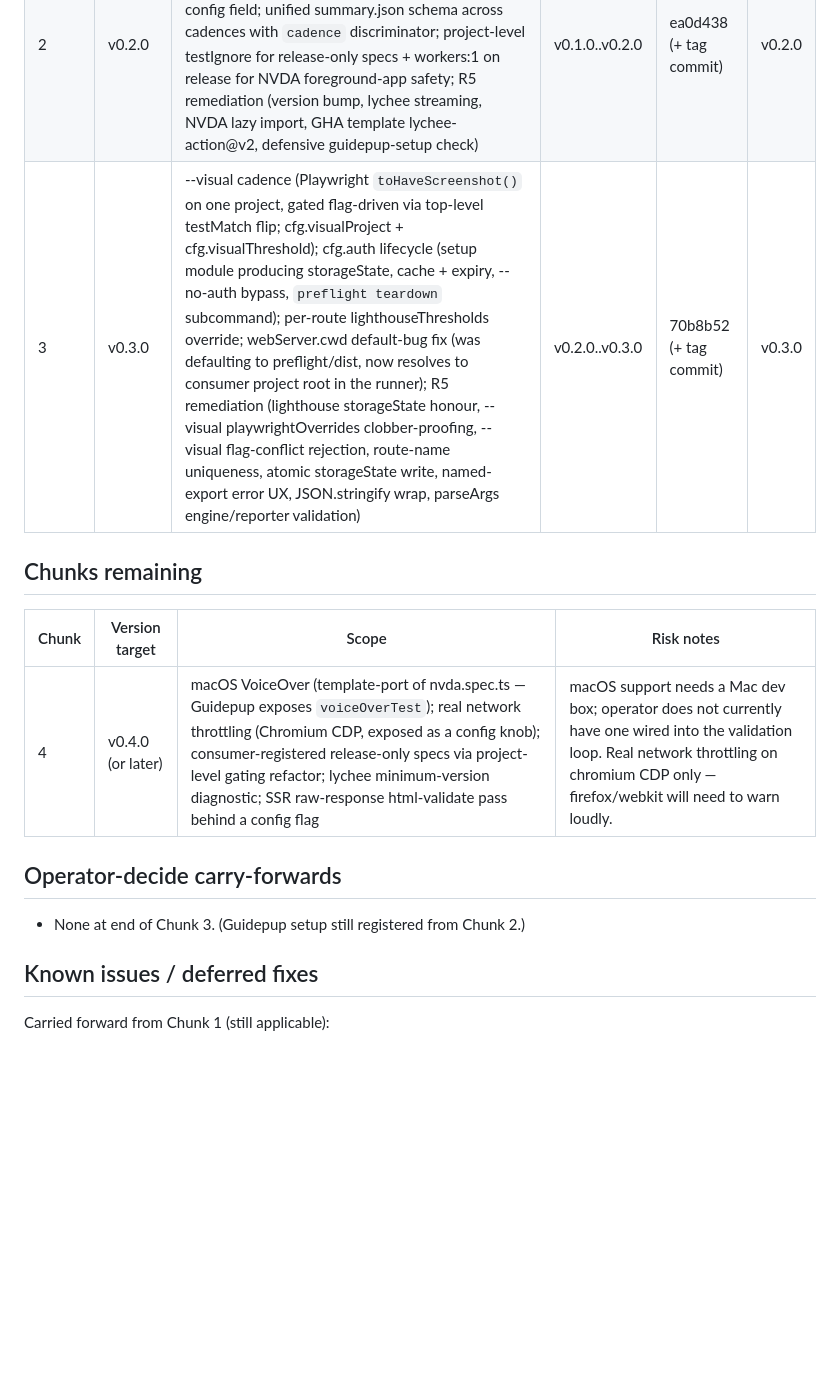
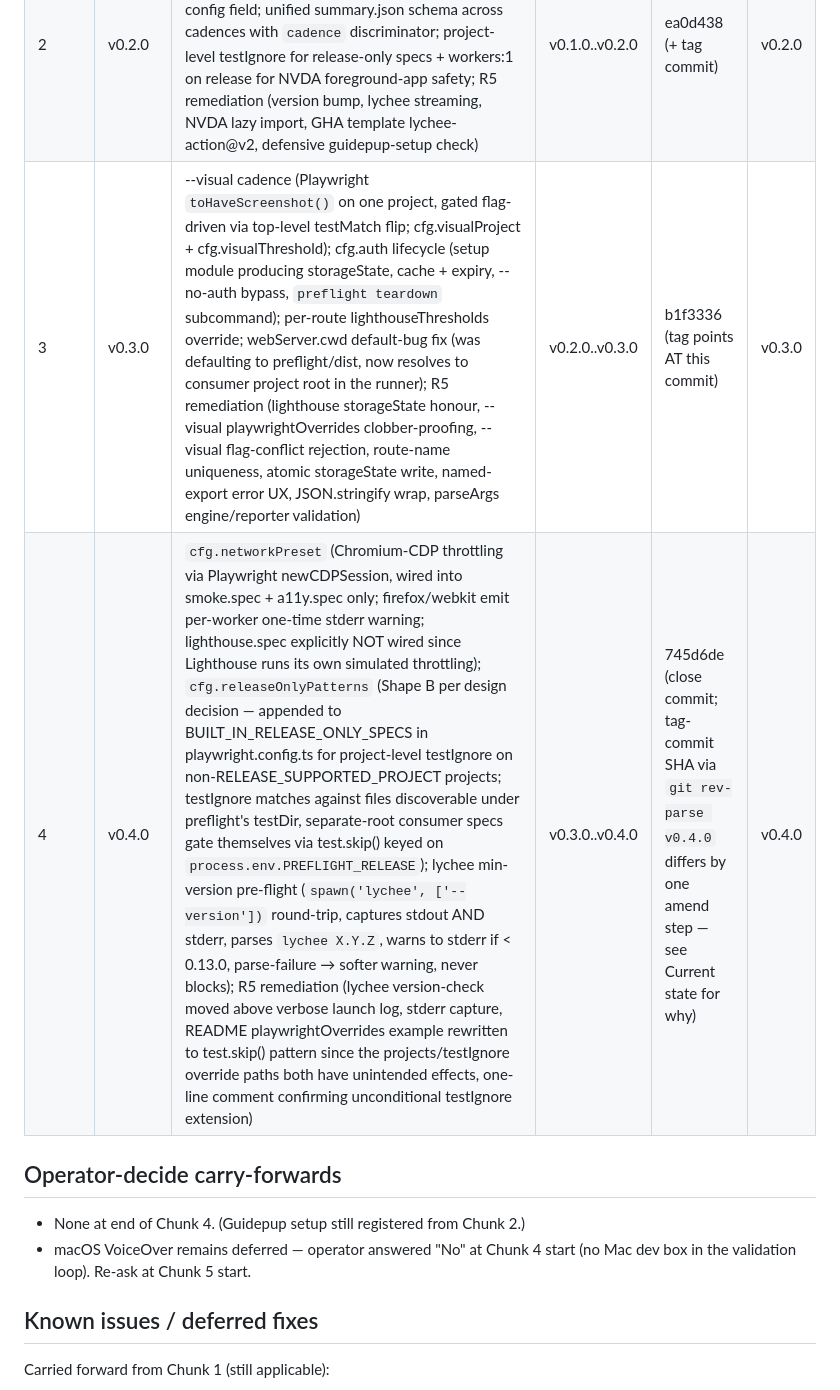
Before and after one commit to jpwbower/preflight, a Markdown page: docs/BUILD_TRACKER.md, the part around one of its changes. Drawn GitHub-style; blank space fills up the shorter version.

```diff
--- a/docs/BUILD_TRACKER.md
+++ b/docs/BUILD_TRACKER.md
@@ -27,17 +33,15 @@ delete prior chunk rows — append to "Chunks complete".
 | ----- | ------- | ----- | ------------ | -------- | --- |
 | 1 | v0.1.0 | Scaffold: package, types, defineConfig, Playwright matrix, smoke / a11y / keyboard / emulated-media / virtual-sr specs, CLI entry, init template, full README, R5 remediation of Opus review findings | root..v0.1.0 | e61f49e (+ tag commit) | v0.1.0 |
 | 2 | v0.2.0 | --release cadence (nvda, lighthouse, html-validate); --links cadence (lychee shellout); preflight init --ci (GHA workflow template); lighthouseThresholds config field; unified summary.json schema across cadences with `cadence` discriminator; project-level testIgnore for release-only specs + workers:1 on release for NVDA foreground-app safety; R5 remediation (version bump, lychee streaming, NVDA lazy import, GHA template lychee-action@v2, defensive guidepup-setup check) | v0.1.0..v0.2.0 | ea0d438 (+ tag commit) | v0.2.0 |
-| 3 | v0.3.0 | --visual cadence (Playwright `toHaveScreenshot()` on one project, gated flag-driven via top-level testMatch flip; cfg.visualProject + cfg.visualThreshold); cfg.auth lifecycle (setup module producing storageState, cache + expiry, --no-auth bypass, `preflight teardown` subcommand); per-route lighthouseThresholds override; webServer.cwd default-bug fix (was defaulting to preflight/dist, now resolves to consumer project root in the runner); R5 remediation (lighthouse storageState honour, --visual playwrightOverrides clobber-proofing, --visual flag-conflict rejection, route-name uniqueness, atomic storageState write, named-export error UX, JSON.stringify wrap, parseArgs engine/reporter validation) | v0.2.0..v0.3.0 | 70b8b52 (+ tag commit) | v0.3.0 |
-
-## Chunks remaining
-
-| Chunk | Version target | Scope | Risk notes |
-| ----- | -------------- | ----- | ---------- |
-| 4 | v0.4.0 (or later) | macOS VoiceOver (template-port of nvda.spec.ts — Guidepup exposes `voiceOverTest`); real network throttling (Chromium CDP, exposed as a config knob); consumer-registered release-only specs via project-level gating refactor; lychee minimum-version diagnostic; SSR raw-response html-validate pass behind a config flag | macOS support needs a Mac dev box; operator does not currently have one wired into the validation loop. Real network throttling on chromium CDP only — firefox/webkit will need to warn loudly. |
+| 3 | v0.3.0 | --visual cadence (Playwright `toHaveScreenshot()` on one project, gated flag-driven via top-level testMatch flip; cfg.visualProject + cfg.visualThreshold); cfg.auth lifecycle (setup module producing storageState, cache + expiry, --no-auth bypass, `preflight teardown` subcommand); per-route lighthouseThresholds override; webServer.cwd default-bug fix (was defaulting to preflight/dist, now resolves to consumer project root in the runner); R5 remediation (lighthouse storageState honour, --visual playwrightOverrides clobber-proofing, --visual flag-conflict rejection, route-name uniqueness, atomic storageState write, named-export error UX, JSON.stringify wrap, parseArgs engine/reporter validation) | v0.2.0..v0.3.0 | b1f3336 (tag points AT this commit) | v0.3.0 |
+| 4 | v0.4.0 | `cfg.networkPreset` (Chromium-CDP throttling via Playwright newCDPSession, wired into smoke.spec + a11y.spec only; firefox/webkit emit per-worker one-time stderr warning; lighthouse.spec explicitly NOT wired since Lighthouse runs its own simulated throttling); `cfg.releaseOnlyPatterns` (Shape B per design decision — appended to BUILT_IN_RELEASE_ONLY_SPECS in playwright.config.ts for project-level testIgnore on non-RELEASE_SUPPORTED_PROJECT projects; testIgnore matches against files discoverable under preflight's testDir, separate-root consumer specs gate themselves via test.skip() keyed on `process.env.PREFLIGHT_RELEASE`); lychee min-version pre-flight (`spawn('lychee', ['--version'])` round-trip, captures stdout AND stderr, parses `lychee X.Y.Z`, warns to stderr if < 0.13.0, parse-failure → softer warning, never blocks); R5 remediation (lychee version-check moved above verbose launch log, stderr capture, README playwrightOverrides example rewritten to test.skip() pattern since the projects/testIgnore override paths both have unintended effects, one-line comment confirming unconditional testIgnore extension) | v0.3.0..v0.4.0 | 745d6de (close commit; tag-commit SHA via `git rev-parse v0.4.0` differs by one amend step — see Current state for why) | v0.4.0 |
 
 ## Operator-decide carry-forwards
 
-- None at end of Chunk 3. (Guidepup setup still registered from Chunk 2.)
+- None at end of Chunk 4. (Guidepup setup still registered from Chunk 2.)
+- macOS VoiceOver remains deferred — operator answered "No" at Chunk 4
+  start (no Mac dev box in the validation loop). Re-ask at Chunk 5
+  start.
 
 ## Known issues / deferred fixes
 
```
Also changed, not shown: other parts of docs/BUILD_TRACKER.md (+63 -20 lines).
